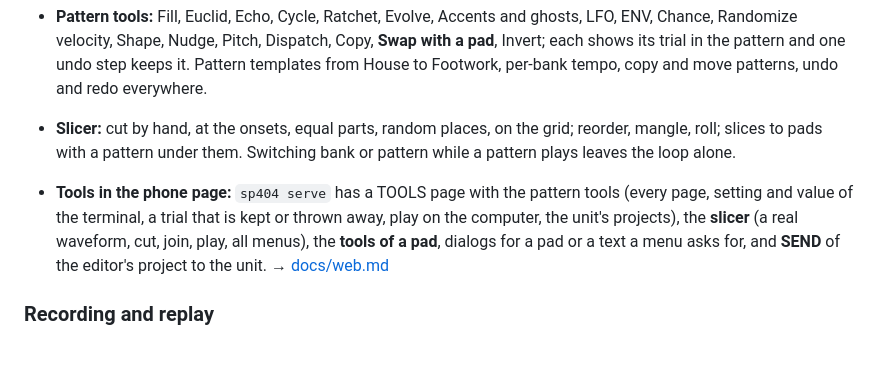
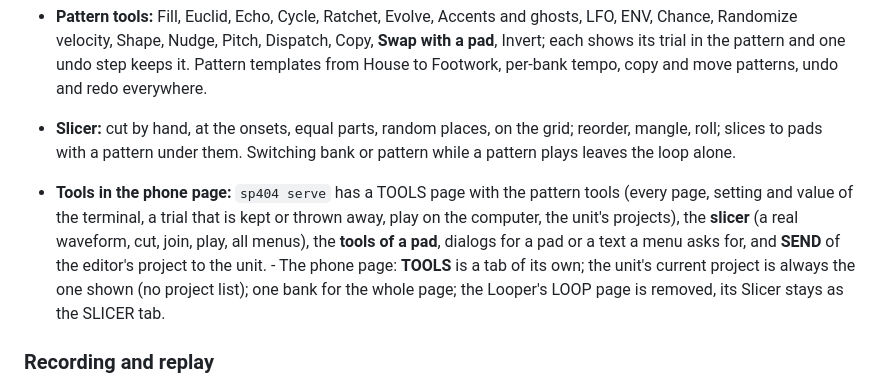
Before and after one commit to moahbeatlab/404tui, a Markdown page: CHANGELOG.md, the part around the change. GitHub-like rendering; blank space fills up the shorter version.

```diff
--- a/CHANGELOG.md
+++ b/CHANGELOG.md
@@ -25,7 +25,7 @@ Since `v0.1-alpha`.
   Pattern templates from House to Footwork, per-bank tempo, copy and move patterns, undo and redo everywhere.
 - **Slicer:** cut by hand, at the onsets, equal parts, random places, on the grid; reorder, mangle, roll; slices to pads with a pattern under them. Switching bank or pattern while a pattern plays leaves the loop alone.
 
-- **Tools in the phone page:** `sp404 serve` has a TOOLS page with the pattern tools (every page, setting and value of the terminal, a trial that is kept or thrown away, play on the computer, the unit's projects), the **slicer** (a real waveform, cut, join, play, all menus), the **tools of a pad**, dialogs for a pad or a text a menu asks for, and **SEND** of the editor's project to the unit. → [docs/web.md](docs/web.md)
+- **Tools in the phone page:** `sp404 serve` has a TOOLS page with the pattern tools (every page, setting and value of the terminal, a trial that is kept or thrown away, play on the computer, the unit's projects), the **slicer** (a real waveform, cut, join, play, all menus), the **tools of a pad**, dialogs for a pad or a text a menu asks for, and **SEND** of the editor's project to the unit. - The phone page: **TOOLS** is a tab of its own; the unit's current project is always the one shown (no project list); one bank for the whole page; the Looper's LOOP page is removed, its Slicer stays as the SLICER tab.
 
 ### Recording and replay
 
```
Also changed, not shown: docs/web.md (+14 -4 lines), docs/img/serve-tools-button.png (deleted), docs/img/serve-tools-tab-laptop.png (added), docs/img/serve-tools-tab-phone.png (added), 10 other files.
